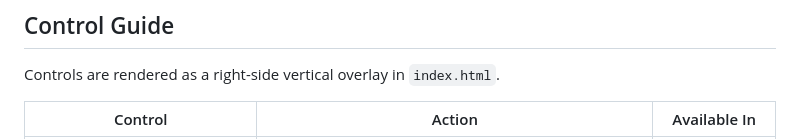
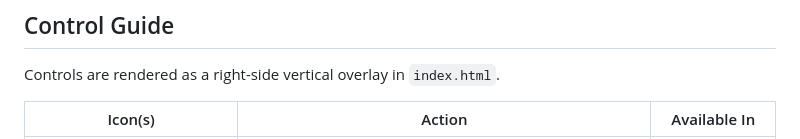
Before and after one commit to gwejones/cos3712-assignments, a Markdown page: README.md, the part around one of its changes. GitHub-like rendering.

Commit message:
Improve controls guide in README, include icons

```diff
--- a/README.md
+++ b/README.md
@@ -45,5 +45,5 @@ Open:
 
 Controls are rendered as a right-side vertical overlay in `index.html`.
 
-| Control | Action | Available In |
+| Icon(s) | Action | Available In |
 | --- | --- | --- |
```
Also changed, not shown: other parts of README.md (+9 -9 lines).
